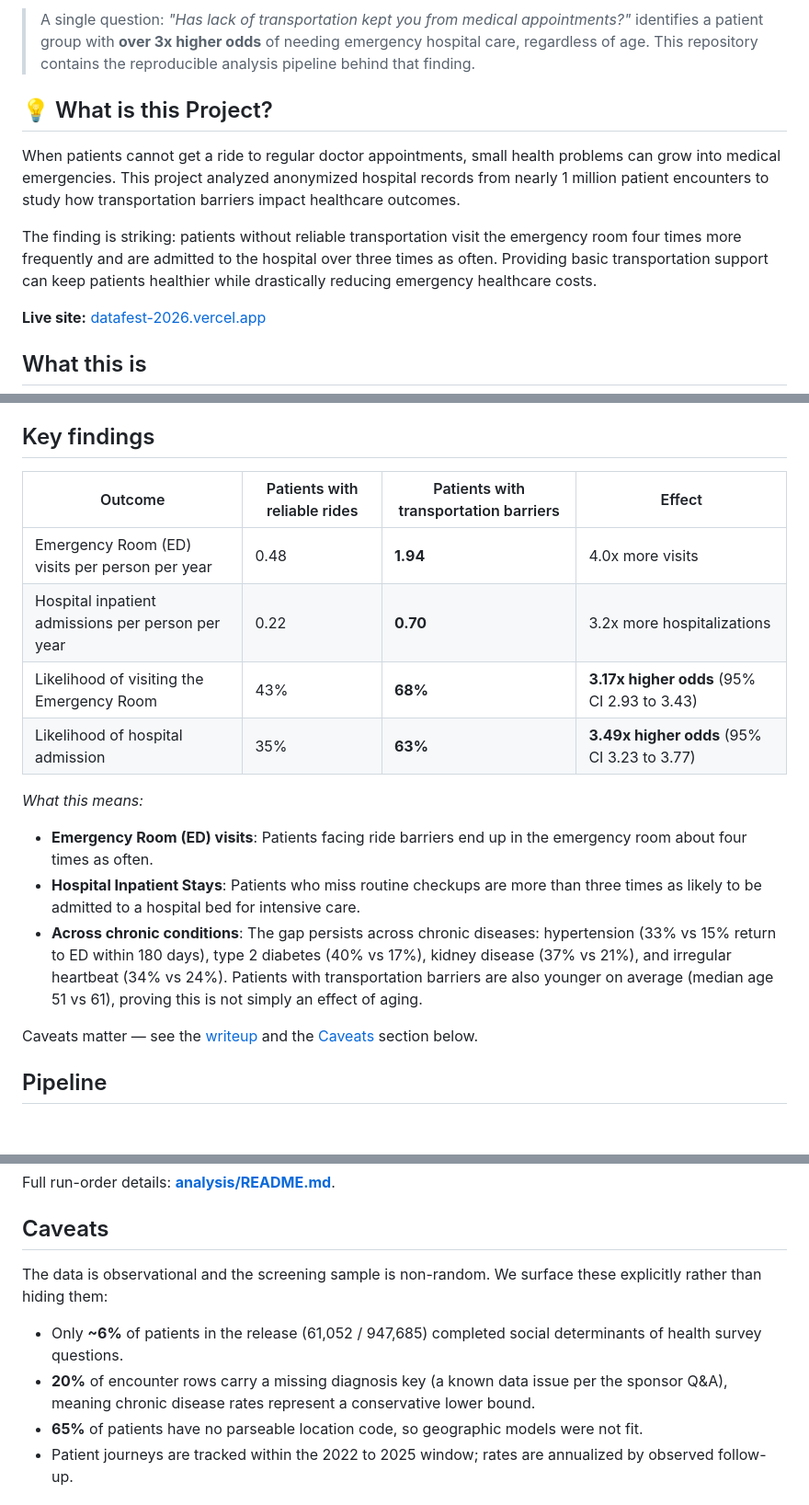
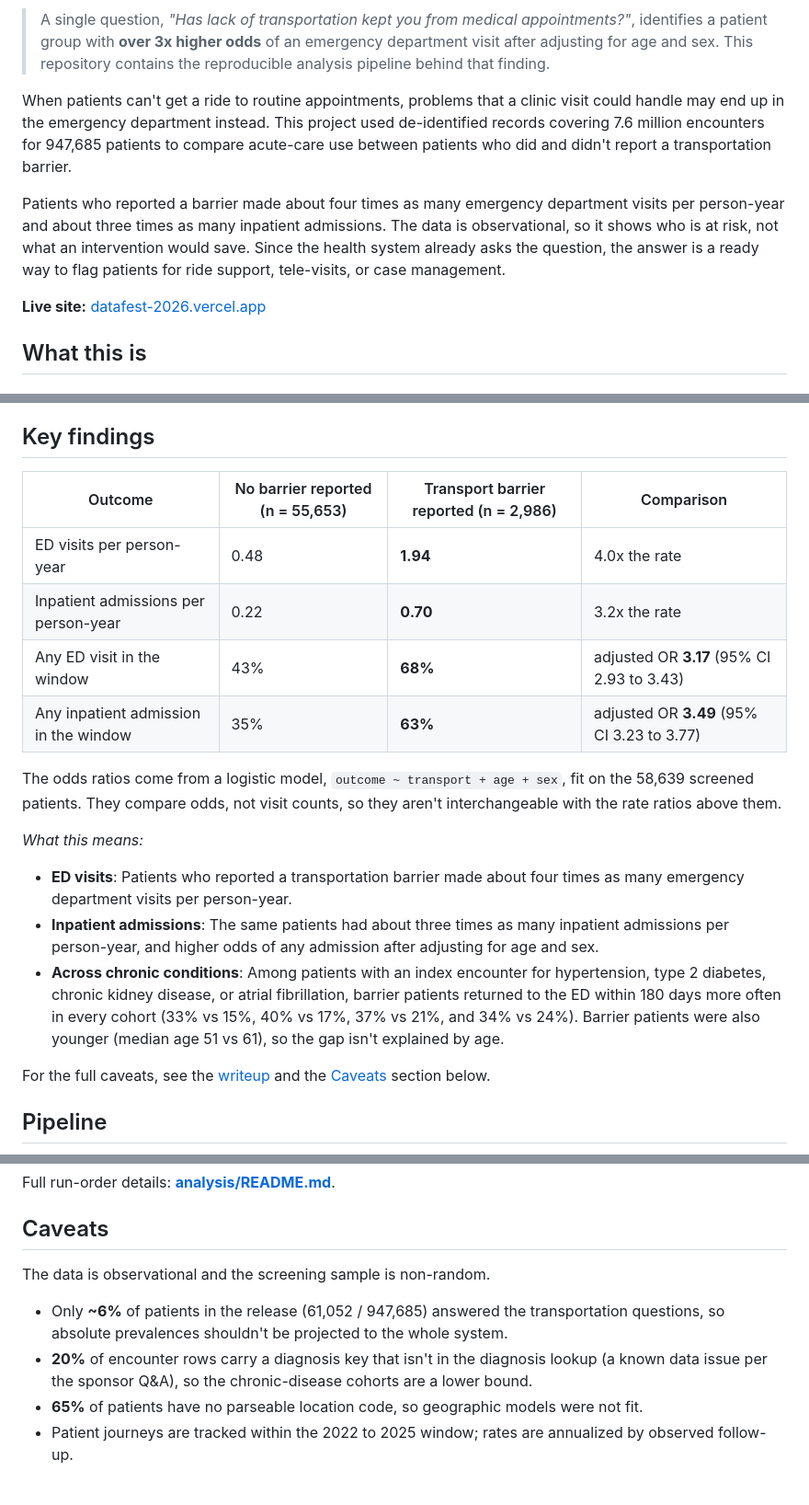
Before and after one commit to Builder106/datafest-2026, a Markdown page: README.md, 3 parts joined by grey strips. Shown at 92% size. Drawn GitHub-style; blank space fills up the shorter version.

Commit message:
docs(readme): correct claims about the findings
Several README statements didn't match the analysis. The intro said
"nearly 1 million patient encounters" when the release has 7.6
million encounters for 947,685 patients. One bullet described
admitted patients as people "who miss routine checkups" headed for
"intensive care," and neither appears in the data. The intro also
claimed transport support would drastically cut costs, which an
observational study can't show.

The findings table now names the groups by what was measured, a
reported transport barrier, and labels the odds ratios as adjusted
ORs distinct from the rate ratios. The pipeline note no longer
implies the smoke test gates run_all.R, and a duplicated "what is
this" section is merged into the intro.

```diff
--- a/README.md
+++ b/README.md
@@ -13,13 +13,11 @@
 [![Site](https://img.shields.io/badge/site-live-success.svg)](https://datafest-2026.vercel.app/)
 [![DataFest](https://img.shields.io/badge/DataFest-2026-success.svg)](https://ww2.amstat.org/education/datafest/)
 
-> A single question: *"Has lack of transportation kept you from medical appointments?"* identifies a patient group with **over 3x higher odds** of needing emergency hospital care, regardless of age. This repository contains the reproducible analysis pipeline behind that finding.
+> A single question, *"Has lack of transportation kept you from medical appointments?"*, identifies a patient group with **over 3x higher odds** of an emergency department visit after adjusting for age and sex. This repository contains the reproducible analysis pipeline behind that finding.
 
-## 💡 What is this Project?
+When patients can't get a ride to routine appointments, problems that a clinic visit could handle may end up in the emergency department instead. This project used de-identified records covering 7.6 million encounters for 947,685 patients to compare acute-care use between patients who did and didn't report a transportation barrier.
 
-When patients cannot get a ride to regular doctor appointments, small health problems can grow into medical emergencies. This project analyzed anonymized hospital records from nearly 1 million patient encounters to study how transportation barriers impact healthcare outcomes.
-
-The finding is striking: patients without reliable transportation visit the emergency room four times more frequently and are admitted to the hospital over three times as often. Providing basic transportation support can keep patients healthier while drastically reducing emergency healthcare costs.
+Patients who reported a barrier made about four times as many emergency department visits per person-year and about three times as many inpatient admissions. The data is observational, so it shows who is at risk, not what an intervention would save. Since the health system already asks the question, the answer is a ready way to flag patients for ride support, tele-visits, or case management.
 
 **Live site:** [datafest-2026.vercel.app](https://datafest-2026.vercel.app/)
 
@@ -35,19 +33,21 @@ Full deliverables:
 
 ## Key findings
 
-| Outcome | Patients with reliable rides | Patients with transportation barriers | Effect |
+| Outcome | No barrier reported (n = 55,653) | Transport barrier reported (n = 2,986) | Comparison |
 | --- | --- | --- | --- |
-| Emergency Room (ED) visits per person per year | 0.48 | **1.94** | 4.0x more visits |
-| Hospital inpatient admissions per person per year | 0.22 | **0.70** | 3.2x more hospitalizations |
-| Likelihood of visiting the Emergency Room | 43% | **68%** | **3.17x higher odds** (95% CI 2.93 to 3.43) |
-| Likelihood of hospital admission | 35% | **63%** | **3.49x higher odds** (95% CI 3.23 to 3.77) |
+| ED visits per person-year | 0.48 | **1.94** | 4.0x the rate |
+| Inpatient admissions per person-year | 0.22 | **0.70** | 3.2x the rate |
+| Any ED visit in the window | 43% | **68%** | adjusted OR **3.17** (95% CI 2.93 to 3.43) |
+| Any inpatient admission in the window | 35% | **63%** | adjusted OR **3.49** (95% CI 3.23 to 3.77) |
+
+The odds ratios come from a logistic model, `outcome ~ transport + age + sex`, fit on the 58,639 screened patients. They compare odds, not visit counts, so they aren't interchangeable with the rate ratios above them.
 
 *What this means:*
-- **Emergency Room (ED) visits**: Patients facing ride barriers end up in the emergency room about four times as often.
-- **Hospital Inpatient Stays**: Patients who miss routine checkups are more than three times as likely to be admitted to a hospital bed for intensive care.
-- **Across chronic conditions**: The gap persists across chronic diseases: hypertension (33% vs 15% return to ED within 180 days), type 2 diabetes (40% vs 17%), kidney disease (37% vs 21%), and irregular heartbeat (34% vs 24%). Patients with transportation barriers are also younger on average (median age 51 vs 61), proving this is not simply an effect of aging.
+- **ED visits**: Patients who reported a transportation barrier made about four times as many emergency department visits per person-year.
+- **Inpatient admissions**: The same patients had about three times as many inpatient admissions per person-year, and higher odds of any admission after adjusting for age and sex.
+- **Across chronic conditions**: Among patients with an index encounter for hypertension, type 2 diabetes, chronic kidney disease, or atrial fibrillation, barrier patients returned to the ED within 180 days more often in every cohort (33% vs 15%, 40% vs 17%, 37% vs 21%, and 34% vs 24%). Barrier patients were also younger (median age 51 vs 61), so the gap isn't explained by age.
 
-Caveats matter — see the [writeup](Team13_Writeup.pdf) and the [Caveats](#caveats) section below.
+For the full caveats, see the [writeup](Team13_Writeup.pdf) and the [Caveats](#caveats) section below.
 
 ## Pipeline
 
@@ -88,10 +88,10 @@ Full run-order details: **[analysis/README.md](analysis/README.md)**.
 
 ## Caveats
 
-The data is observational and the screening sample is non-random. We surface these explicitly rather than hiding them:
+The data is observational and the screening sample is non-random.
 
-- Only **~6%** of patients in the release (61,052 / 947,685) completed social determinants of health survey questions.
-- **20%** of encounter rows carry a missing diagnosis key (a known data issue per the sponsor Q&A), meaning chronic disease rates represent a conservative lower bound.
+- Only **~6%** of patients in the release (61,052 / 947,685) answered the transportation questions, so absolute prevalences shouldn't be projected to the whole system.
+- **20%** of encounter rows carry a diagnosis key that isn't in the diagnosis lookup (a known data issue per the sponsor Q&A), so the chronic-disease cohorts are a lower bound.
 - **65%** of patients have no parseable location code, so geographic models were not fit.
 - Patient journeys are tracked within the 2022 to 2025 window; rates are annualized by observed follow-up.
 
```
Also changed, not shown: other parts of README.md (+2 -2 lines).
